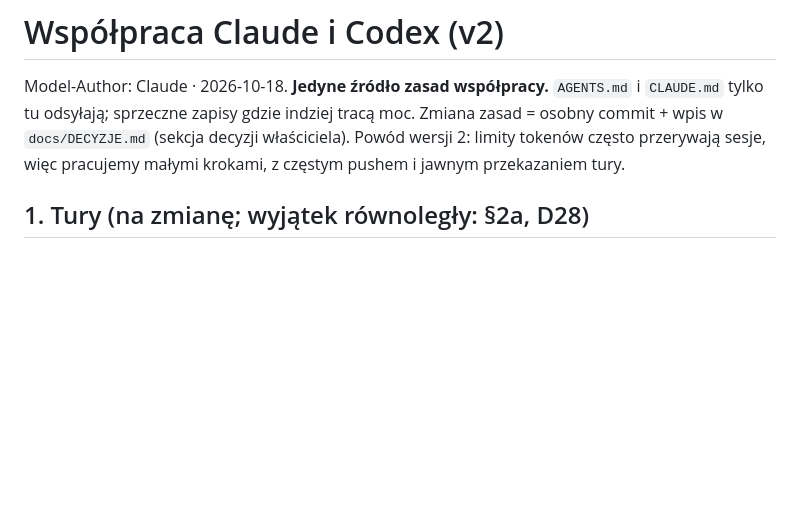
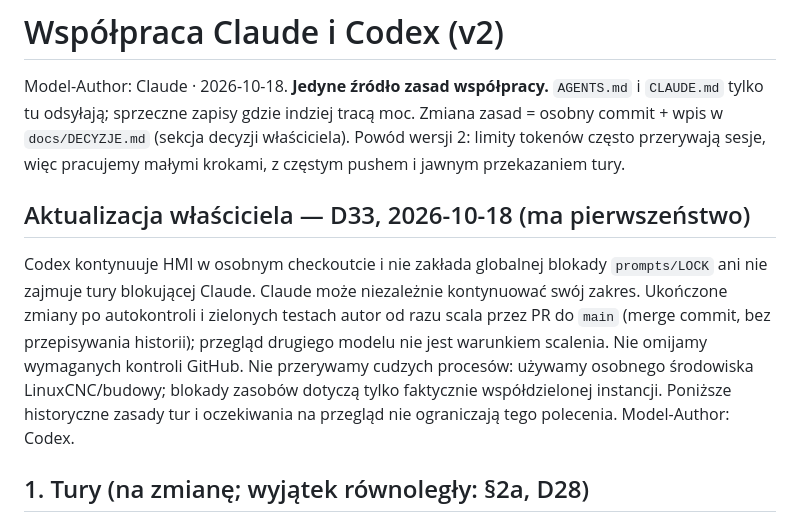
Before and after one commit to anonimov94/linumeRT, a Markdown page: docs/WSPOLPRACA_MODELI.md, the part around the change. Rendered like a GitHub page; blank space fills up the shorter version.

Commit message:
docs: kontynuacja bez blokowania Claude i scalanie po testach
Model-Author: Codex

```diff
--- a/docs/WSPOLPRACA_MODELI.md
+++ b/docs/WSPOLPRACA_MODELI.md
@@ -4,6 +4,17 @@ Model-Author: Claude · 2026-10-18. **Jedyne źródło zasad współpracy.** `AG
 `CLAUDE.md` tylko tu odsyłają; sprzeczne zapisy gdzie indziej tracą moc. Zmiana zasad =
 osobny commit + wpis w `docs/DECYZJE.md` (sekcja decyzji właściciela). Powód wersji 2: limity tokenów często przerywają
 sesje, więc pracujemy małymi krokami, z częstym pushem i jawnym przekazaniem tury.
+
+## Aktualizacja właściciela — D33, 2026-10-18 (ma pierwszeństwo)
+
+Codex kontynuuje HMI w osobnym checkoutcie i nie zakłada globalnej blokady `prompts/LOCK`
+ani nie zajmuje tury blokującej Claude. Claude może niezależnie kontynuować swój zakres.
+Ukończone zmiany po autokontroli i zielonych testach autor od razu scala przez PR do `main`
+(merge commit, bez przepisywania historii); przegląd drugiego modelu nie jest warunkiem scalenia.
+Nie omijamy wymaganych kontroli GitHub. Nie przerywamy cudzych procesów: używamy osobnego
+środowiska LinuxCNC/budowy; blokady zasobów dotyczą tylko faktycznie współdzielonej instancji.
+Poniższe historyczne zasady tur i oczekiwania na przegląd nie ograniczają tego polecenia.
+Model-Author: Codex.
 
 ## 1. Tury (na zmianę; wyjątek równoległy: §2a, D28)
 - Na górze `docs/NASTEPNA_SESJA.md` jest stała linia:
```
Also changed, not shown: docs/DECYZJE.md (+2 -0 lines).
